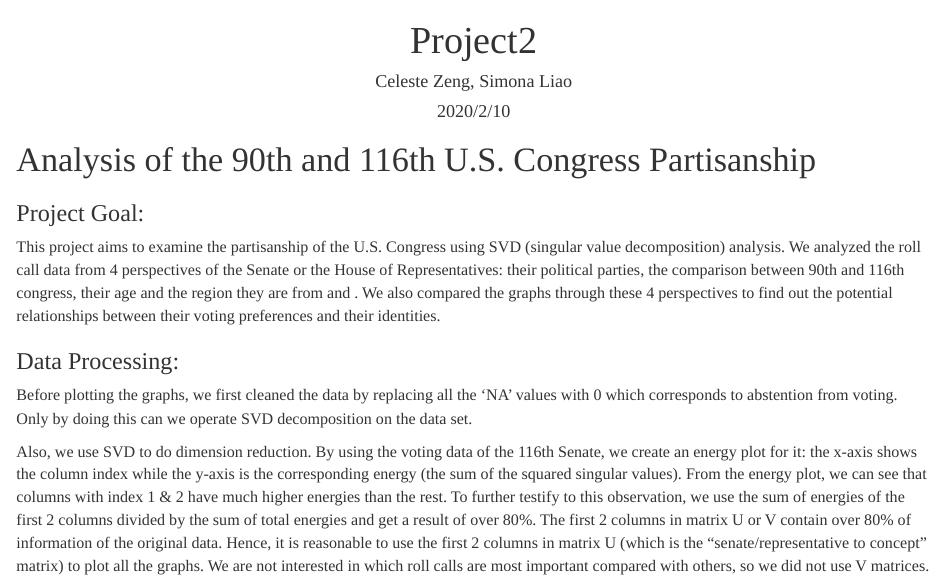
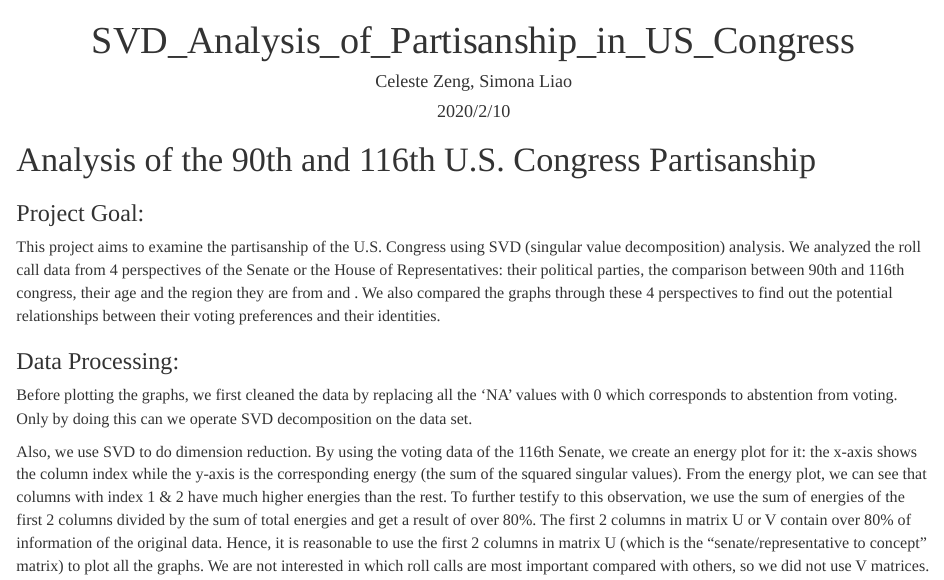
Before and after one commit to celeste-zeng/SVD_Analysis_of_Partisanship_in_US_Congress_in_R, an R Markdown document (SVD_Analysis_code.Rmd): the page in a window 1100 px wide, from its top. Rendered offline with R 4.5, knitr and Pandoc, with nearby package versions; some code elsewhere in the file could not run offline.

Commit message:
Commit local rmd files to github

```diff
--- a/SVD_Analysis_code.Rmd
+++ b/SVD_Analysis_code.Rmd
@@ -1,5 +1,5 @@
 ---
-title: "Project2"
+title: "SVD_Analysis_of_Partisanship_in_US_Congress"
 author: "Celeste Zeng, Simona Liao"
 date: "2020/2/10"
 output: html_document
```
